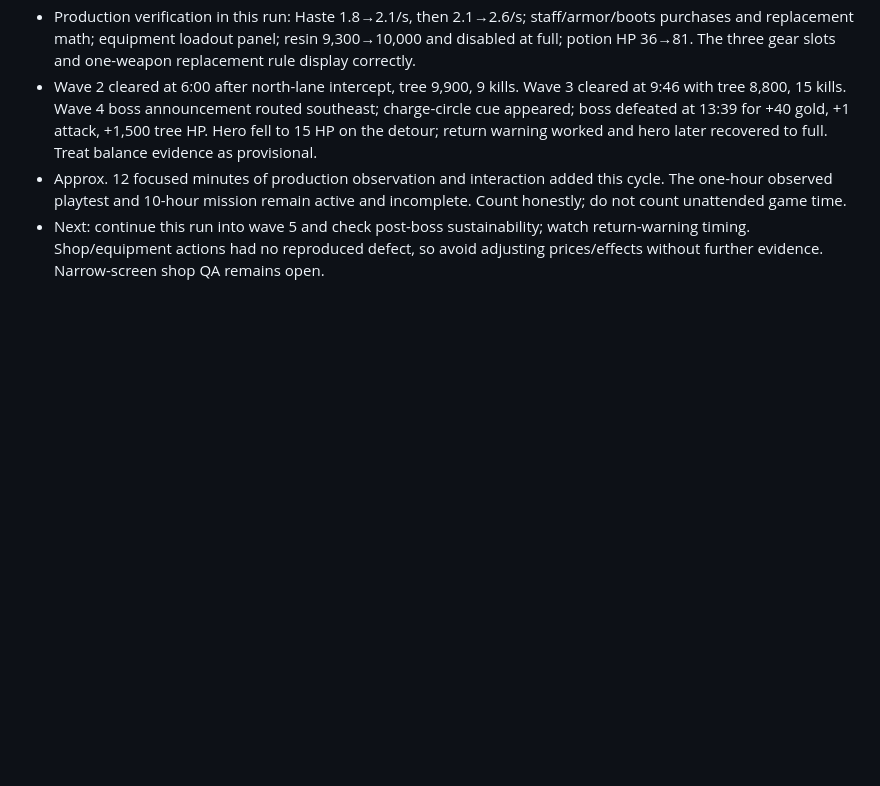
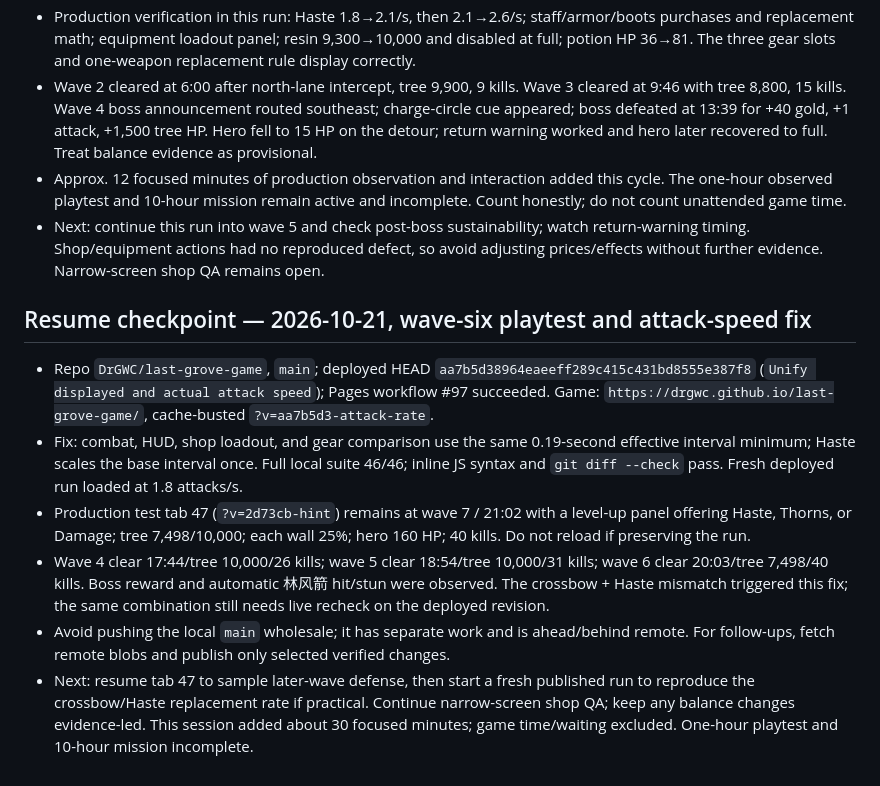
Before and after one commit to DrGWC/last-grove-game, a Markdown page: docs/CODEX_CONTINUATION.md, the part around the change. Rendered like a GitHub page; blank space fills up the shorter version.

Commit message:
Record attack-rate fix and wave-six playtest

```diff
--- a/docs/CODEX_CONTINUATION.md
+++ b/docs/CODEX_CONTINUATION.md
@@ -225,3 +225,13 @@ Published build `2a2b94c` verified in fresh run: wave 1 cleared at 1:52 with tre
 - Wave 2 cleared at 6:00 after north-lane intercept, tree 9,900, 9 kills. Wave 3 cleared at 9:46 with tree 8,800, 15 kills. Wave 4 boss announcement routed southeast; charge-circle cue appeared; boss defeated at 13:39 for +40 gold, +1 attack, +1,500 tree HP. Hero fell to 15 HP on the detour; return warning worked and hero later recovered to full. Treat balance evidence as provisional.
 - Approx. 12 focused minutes of production observation and interaction added this cycle. The one-hour observed playtest and 10-hour mission remain active and incomplete. Count honestly; do not count unattended game time.
 - Next: continue this run into wave 5 and check post-boss sustainability; watch return-warning timing. Shop/equipment actions had no reproduced defect, so avoid adjusting prices/effects without further evidence. Narrow-screen shop QA remains open.
+
+
+## Resume checkpoint — 2026-10-21, wave-six playtest and attack-speed fix
+
+- Repo `DrGWC/last-grove-game`, `main`; deployed HEAD `aa7b5d38964eaeeff289c415c431bd8555e387f8` (`Unify displayed and actual attack speed`); Pages workflow #97 succeeded. Game: `https://drgwc.github.io/last-grove-game/`, cache-busted `?v=aa7b5d3-attack-rate`.
+- Fix: combat, HUD, shop loadout, and gear comparison use the same 0.19-second effective interval minimum; Haste scales the base interval once. Full local suite 46/46; inline JS syntax and `git diff --check` pass. Fresh deployed run loaded at 1.8 attacks/s.
+- Production test tab 47 (`?v=2d73cb-hint`) remains at wave 7 / 21:02 with a level-up panel offering Haste, Thorns, or Damage; tree 7,498/10,000; each wall 25%; hero 160 HP; 40 kills. Do not reload if preserving the run.
+- Wave 4 clear 17:44/tree 10,000/26 kills; wave 5 clear 18:54/tree 10,000/31 kills; wave 6 clear 20:03/tree 7,498/40 kills. Boss reward and automatic 林风箭 hit/stun were observed. The crossbow + Haste mismatch triggered this fix; the same combination still needs live recheck on the deployed revision.
+- Avoid pushing the local `main` wholesale; it has separate work and is ahead/behind remote. For follow-ups, fetch remote blobs and publish only selected verified changes.
+- Next: resume tab 47 to sample later-wave defense, then start a fresh published run to reproduce the crossbow/Haste replacement rate if practical. Continue narrow-screen shop QA; keep any balance changes evidence-led. This session added about 30 focused minutes; game time/waiting excluded. One-hour playtest and 10-hour mission incomplete.
```
